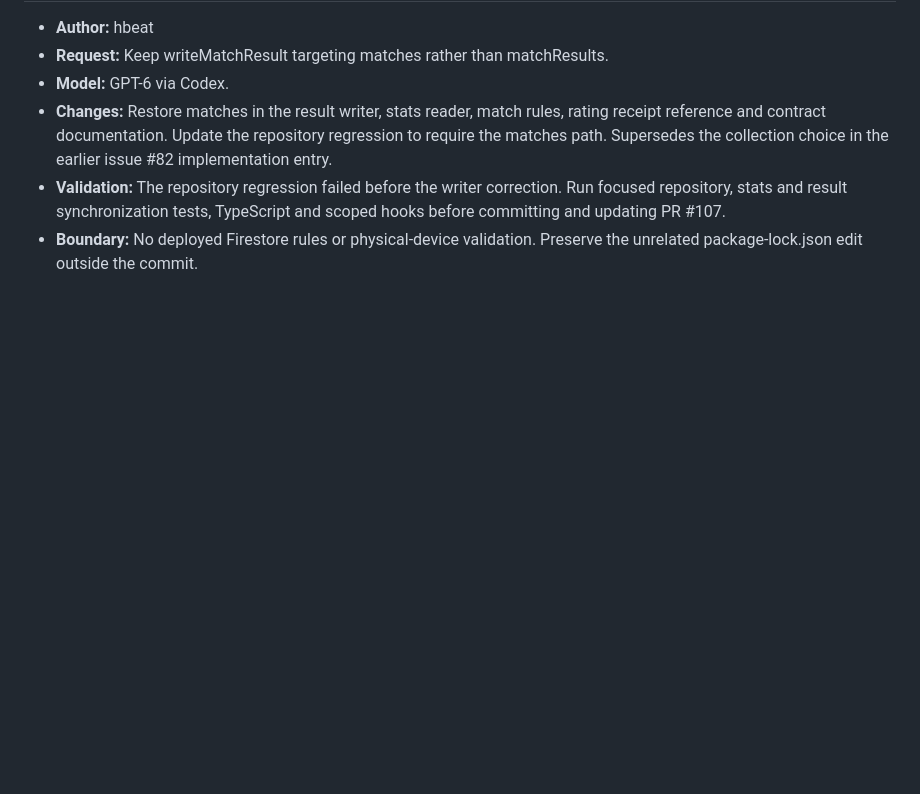
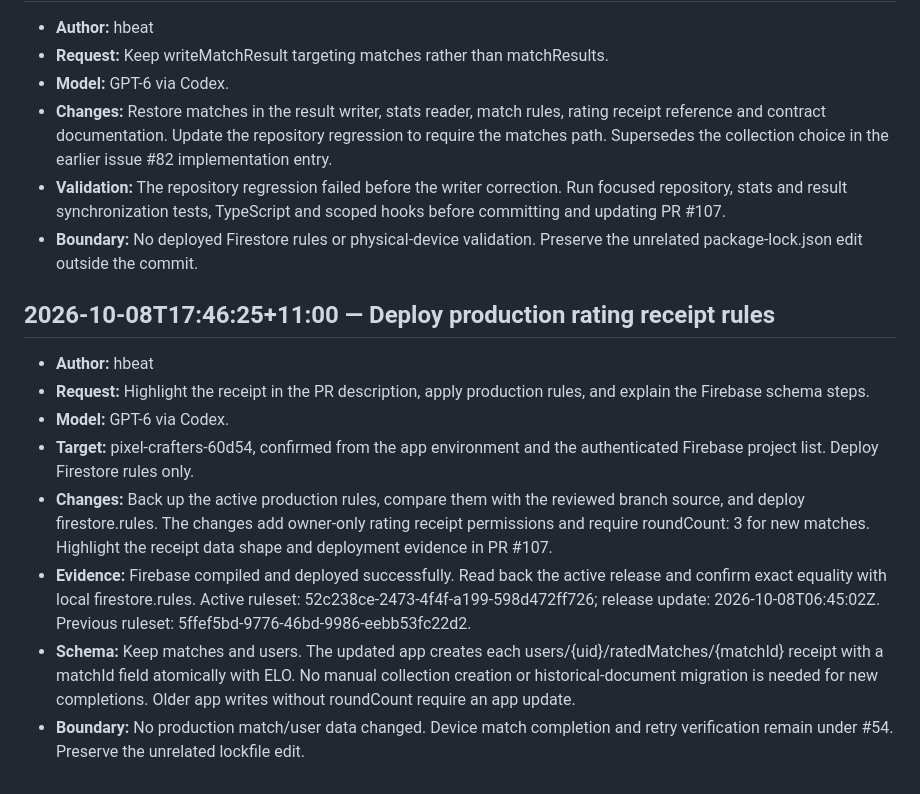
Before and after one commit to pix-l-crafters/pocket-draw, a Markdown page: .agents/logs/2026-10-08.md, the part around the change. Drawn GitHub-style; blank space fills up the shorter version.

Commit message:
docs(firebase): record production receipt rules deployment
Record the verified production ruleset and automatic receipt schema.

Refs #82

Co-authored-by: GPT-6 via Codex <noreply@openai.com>

```diff
--- a/.agents/logs/2026-10-08.md
+++ b/.agents/logs/2026-10-08.md
@@ -432,3 +432,26 @@
   and scoped hooks before committing and updating PR #107.
 - **Boundary:** No deployed Firestore rules or physical-device validation.
   Preserve the unrelated package-lock.json edit outside the commit.
+
+## 2026-10-08T17:46:25+11:00 — Deploy production rating receipt rules
+
+- **Author:** hbeat
+- **Request:** Highlight the receipt in the PR description, apply production rules,
+  and explain the Firebase schema steps.
+- **Model:** GPT-6 via Codex.
+- **Target:** pixel-crafters-60d54, confirmed from the app environment and the
+  authenticated Firebase project list. Deploy Firestore rules only.
+- **Changes:** Back up the active production rules, compare them with the reviewed
+  branch source, and deploy firestore.rules. The changes add owner-only rating
+  receipt permissions and require roundCount: 3 for new matches. Highlight the
+  receipt data shape and deployment evidence in PR #107.
+- **Evidence:** Firebase compiled and deployed successfully. Read back the active
+  release and confirm exact equality with local firestore.rules. Active ruleset:
+  52c238ce-2473-4f4f-a199-598d472ff726; release update: 2026-10-08T06:45:02Z.
+  Previous ruleset: 5ffef5bd-9776-46bd-9986-eebb53fc22d2.
+- **Schema:** Keep matches and users. The updated app creates each
+  users/{uid}/ratedMatches/{matchId} receipt with a matchId field atomically with
+  ELO. No manual collection creation or historical-document migration is needed
+  for new completions. Older app writes without roundCount require an app update.
+- **Boundary:** No production match/user data changed. Device match completion
+  and retry verification remain under #54. Preserve the unrelated lockfile edit.
```
